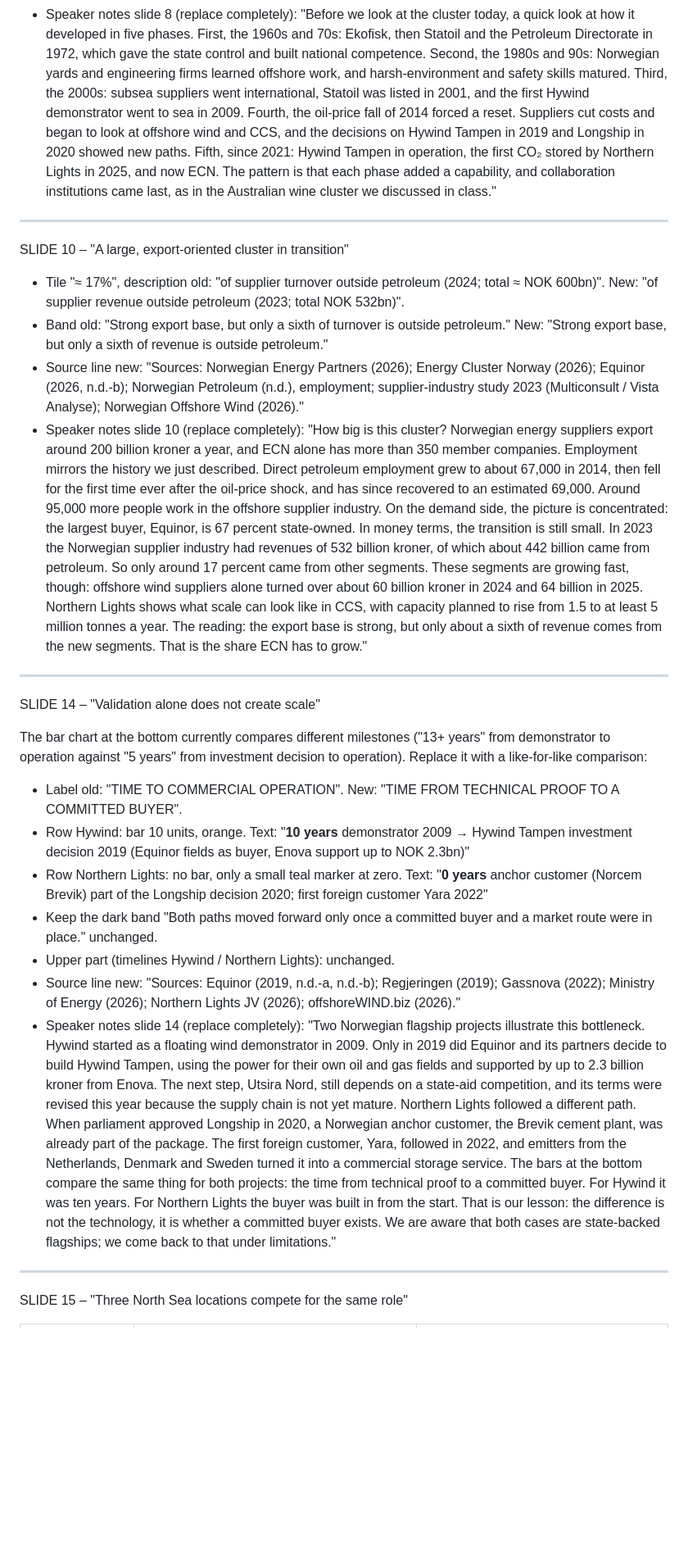
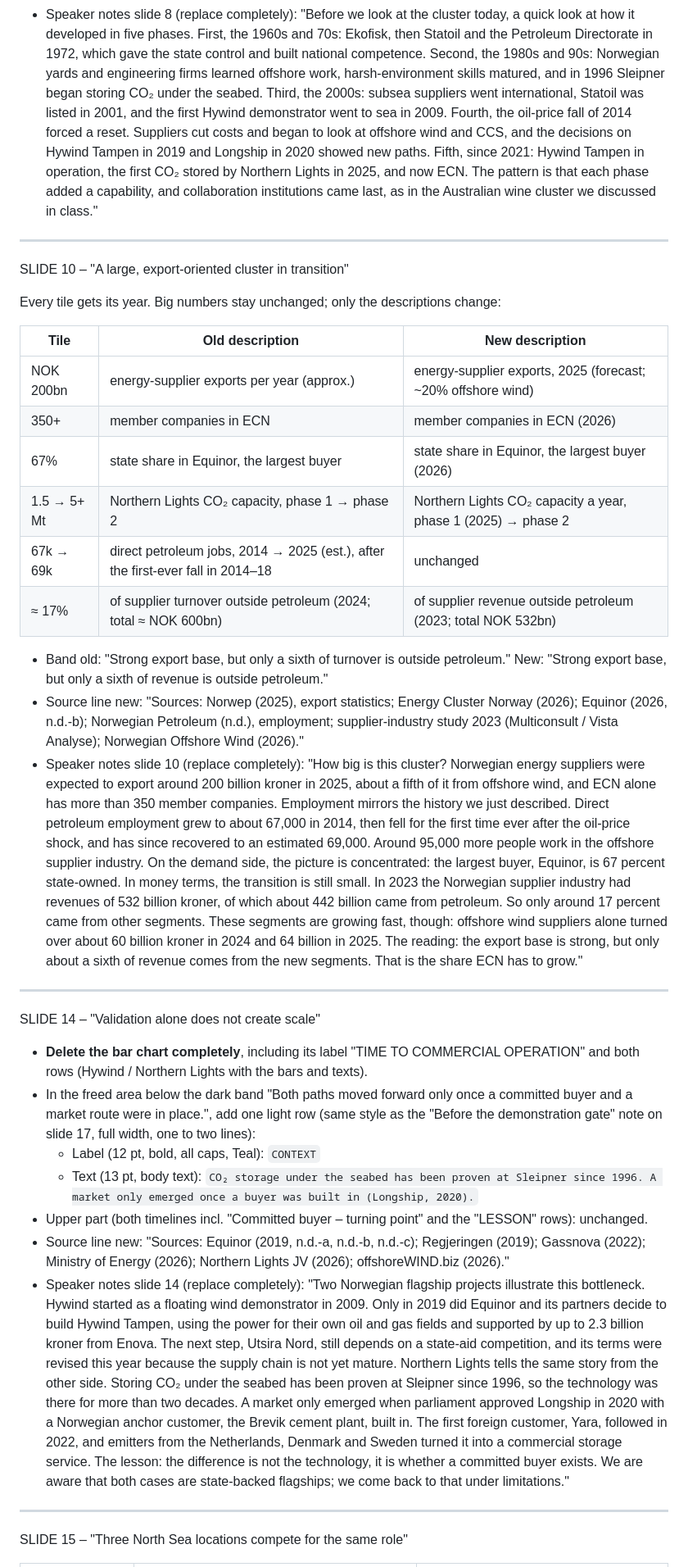
Before and after one commit to Bigbro42/Elias, a Markdown page: praesentation/Prompt_Design_v6.md, the part around one of its changes. Shown at 82% size. Rendered like a GitHub page; blank space fills up the shorter version.

```diff
--- a/praesentation/Prompt_Design_v6.md
+++ b/praesentation/Prompt_Design_v6.md
@@ -56,32 +68,39 @@ SLIDE 8 – "Five phases: from discovery to energy transition"
 - Speaker notes slide 8 (replace completely):
-"Before we look at the cluster today, a quick look at how it developed in five phases. First, the 1960s and 70s: Ekofisk, then Statoil and the Petroleum Directorate in 1972, which gave the state control and built national competence. Second, the 1980s and 90s: Norwegian yards and engineering firms learned offshore work, and harsh-environment and safety skills matured. Third, the 2000s: subsea suppliers went international, Statoil was listed in 2001, and the first Hywind demonstrator went to sea in 2009. Fourth, the oil-price fall of 2014 forced a reset. Suppliers cut costs and began to look at offshore wind and CCS, and the decisions on Hywind Tampen in 2019 and Longship in 2020 showed new paths. Fifth, since 2021: Hywind Tampen in operation, the first CO₂ stored by Northern Lights in 2025, and now ECN. The pattern is that each phase added a capability, and collaboration institutions came last, as in the Australian wine cluster we discussed in class."
+"Before we look at the cluster today, a quick look at how it developed in five phases. First, the 1960s and 70s: Ekofisk, then Statoil and the Petroleum Directorate in 1972, which gave the state control and built national competence. Second, the 1980s and 90s: Norwegian yards and engineering firms learned offshore work, harsh-environment skills matured, and in 1996 Sleipner began storing CO₂ under the seabed. Third, the 2000s: subsea suppliers went international, Statoil was listed in 2001, and the first Hywind demonstrator went to sea in 2009. Fourth, the oil-price fall of 2014 forced a reset. Suppliers cut costs and began to look at offshore wind and CCS, and the decisions on Hywind Tampen in 2019 and Longship in 2020 showed new paths. Fifth, since 2021: Hywind Tampen in operation, the first CO₂ stored by Northern Lights in 2025, and now ECN. The pattern is that each phase added a capability, and collaboration institutions came last, as in the Australian wine cluster we discussed in class."
 
 ---
 
 SLIDE 10 – "A large, export-oriented cluster in transition"
 
-- Tile "≈ 17%", description old: "of supplier turnover outside petroleum (2024; total ≈ NOK 600bn)".
-  New: "of supplier revenue outside petroleum (2023; total NOK 532bn)".
+Every tile gets its year. Big numbers stay unchanged; only the descriptions change:
+
+| Tile | Old description | New description |
+|---|---|---|
+| NOK 200bn | energy-supplier exports per year (approx.) | energy-supplier exports, 2025 (forecast; ~20% offshore wind) |
+| 350+ | member companies in ECN | member companies in ECN (2026) |
+| 67% | state share in Equinor, the largest buyer | state share in Equinor, the largest buyer (2026) |
+| 1.5 → 5+ Mt | Northern Lights CO₂ capacity, phase 1 → phase 2 | Northern Lights CO₂ capacity a year, phase 1 (2025) → phase 2 |
+| 67k → 69k | direct petroleum jobs, 2014 → 2025 (est.), after the first-ever fall in 2014–18 | unchanged |
+| ≈ 17% | of supplier turnover outside petroleum (2024; total ≈ NOK 600bn) | of supplier revenue outside petroleum (2023; total NOK 532bn) |
+
 - Band old: "Strong export base, but only a sixth of turnover is outside petroleum."
   New: "Strong export base, but only a sixth of revenue is outside petroleum."
-- Source line new: "Sources: Norwegian Energy Partners (2026); Energy Cluster Norway (2026); Equinor (2026, n.d.-b); Norwegian Petroleum (n.d.), employment; supplier-industry study 2023 (Multiconsult / Vista Analyse); Norwegian Offshore Wind (2026)."
+- Source line new: "Sources: Norwep (2025), export statistics; Energy Cluster Norway (2026); Equinor (2026, n.d.-b); Norwegian Petroleum (n.d.), employment; supplier-industry study 2023 (Multiconsult / Vista Analyse); Norwegian Offshore Wind (2026)."
 - Speaker notes slide 10 (replace completely):
-"How big is this cluster? Norwegian energy suppliers export around 200 billion kroner a year, and ECN alone has more than 350 member companies. Employment mirrors the history we just described. Direct petroleum employment grew to about 67,000 in 2014, then fell for the first time ever after the oil-price shock, and has since recovered to an estimated 69,000. Around 95,000 more people work in the offshore supplier industry. On the demand side, the picture is concentrated: the largest buyer, Equinor, is 67 percent state-owned. In money terms, the transition is still small. In 2023 the Norwegian supplier industry had revenues of 532 billion kroner, of which about 442 billion came from petroleum. So only around 17 percent came from other segments. These segments are growing fast, though: offshore wind suppliers alone turned over about 60 billion kroner in 2024 and 64 billion in 2025. Northern Lights shows what scale can look like in CCS, with capacity planned to rise from 1.5 to at least 5 million tonnes a year. The reading: the export base is strong, but only about a sixth of revenue comes from the new segments. That is the share ECN has to grow."
+"How big is this cluster? Norwegian energy suppliers were expected to export around 200 billion kroner in 2025, about a fifth of it from offshore wind, and ECN alone has more than 350 member companies. Employment mirrors the history we just described. Direct petroleum employment grew to about 67,000 in 2014, then fell for the first time ever after the oil-price shock, and has since recovered to an estimated 69,000. Around 95,000 more people work in the offshore supplier industry. On the demand side, the picture is concentrated: the largest buyer, Equinor, is 67 percent state-owned. In money terms, the transition is still small. In 2023 the Norwegian supplier industry had revenues of 532 billion kroner, of which about 442 billion came from petroleum. So only around 17 percent came from other segments. These segments are growing fast, though: offshore wind suppliers alone turned over about 60 billion kroner in 2024 and 64 billion in 2025. The reading: the export base is strong, but only about a sixth of revenue comes from the new segments. That is the share ECN has to grow."
 
 ---
 
 SLIDE 14 – "Validation alone does not create scale"
 
-The bar chart at the bottom currently compares different milestones ("13+ years" from demonstrator to operation against "5 years" from investment decision to operation). Replace it with a like-for-like comparison:
-
-- Label old: "TIME TO COMMERCIAL OPERATION". New: "TIME FROM TECHNICAL PROOF TO A COMMITTED BUYER".
-- Row Hywind: bar 10 units, orange. Text: "**10 years** demonstrator 2009 → Hywind Tampen investment decision 2019 (Equinor fields as buyer, Enova support up to NOK 2.3bn)"
-- Row Northern Lights: no bar, only a small teal marker at zero. Text: "**0 years** anchor customer (Norcem Brevik) part of the Longship decision 2020; first foreign customer Yara 2022"
-- Keep the dark band "Both paths moved forward only once a committed buyer and a market route were in place." unchanged.
-- Upper part (timelines Hywind / Northern Lights): unchanged.
-- Source line new: "Sources: Equinor (2019, n.d.-a, n.d.-b); Regjeringen (2019); Gassnova (2022); Ministry of Energy (2026); Northern Lights JV (2026); offshoreWIND.biz (2026)."
+- **Delete the bar chart completely**, including its label "TIME TO COMMERCIAL OPERATION" and both rows (Hywind / Northern Lights with the bars and texts).
+- In the freed area below the dark band "Both paths moved forward only once a committed buyer and a market route were in place.", add one light row (same style as the "Before the demonstration gate" note on slide 17, full width, one to two lines):
+  - Label (12 pt, bold, all caps, Teal): `CONTEXT`
+  - Text (13 pt, body text): `CO₂ storage under the seabed has been proven at Sleipner since 1996. A market only emerged once a buyer was built in (Longship, 2020).`
+- Upper part (both timelines incl. "Committed buyer – turning point" and the "LESSON" rows): unchanged.
+- Source line new: "Sources: Equinor (2019, n.d.-a, n.d.-b, n.d.-c); Regjeringen (2019); Gassnova (2022); Ministry of Energy (2026); Northern Lights JV (2026); offshoreWIND.biz (2026)."
 - Speaker notes slide 14 (replace completely):
-"Two Norwegian flagship projects illustrate this bottleneck. Hywind started as a floating wind demonstrator in 2009. Only in 2019 did Equinor and its partners decide to build Hywind Tampen, using the power for their own oil and gas fields and supported by up to 2.3 billion kroner from Enova. The next step, Utsira Nord, still depends on a state-aid competition, and its terms were revised this year because the supply chain is not yet mature. Northern Lights followed a different path. When parliament approved Longship in 2020, a Norwegian anchor customer, the Brevik cement plant, was already part of the package. The first foreign customer, Yara, followed in 2022, and emitters from the Netherlands, Denmark and Sweden turned it into a commercial storage service. The bars at the bottom compare the same thing for both projects: the time from technical proof to a committed buyer. For Hywind it was ten years. For Northern Lights the buyer was built in from the start. That is our lesson: the difference is not the technology, it is whether a committed buyer exists. We are aware that both cases are state-backed flagships; we come back to that under limitations."
+"Two Norwegian flagship projects illustrate this bottleneck. Hywind started as a floating wind demonstrator in 2009. Only in 2019 did Equinor and its partners decide to build Hywind Tampen, using the power for their own oil and gas fields and supported by up to 2.3 billion kroner from Enova. The next step, Utsira Nord, still depends on a state-aid competition, and its terms were revised this year because the supply chain is not yet mature. Northern Lights tells the same story from the other side. Storing CO₂ under the seabed has been proven at Sleipner since 1996, so the technology was there for more than two decades. A market only emerged when parliament approved Longship in 2020 with a Norwegian anchor customer, the Brevik cement plant, built in. The first foreign customer, Yara, followed in 2022, and emitters from the Netherlands, Denmark and Sweden turned it into a commercial storage service. The lesson: the difference is not the technology, it is whether a committed buyer exists. We are aware that both cases are state-backed flagships; we come back to that under limitations."
 
 ---
 
```
Also changed, not shown: other parts of praesentation/Prompt_Design_v6.md (+26 -12 lines), praesentation/Belegmatrix_v6.md (+41 -1 lines), praesentation/Leitfaden_Praesentation.md (+16 -19 lines).
